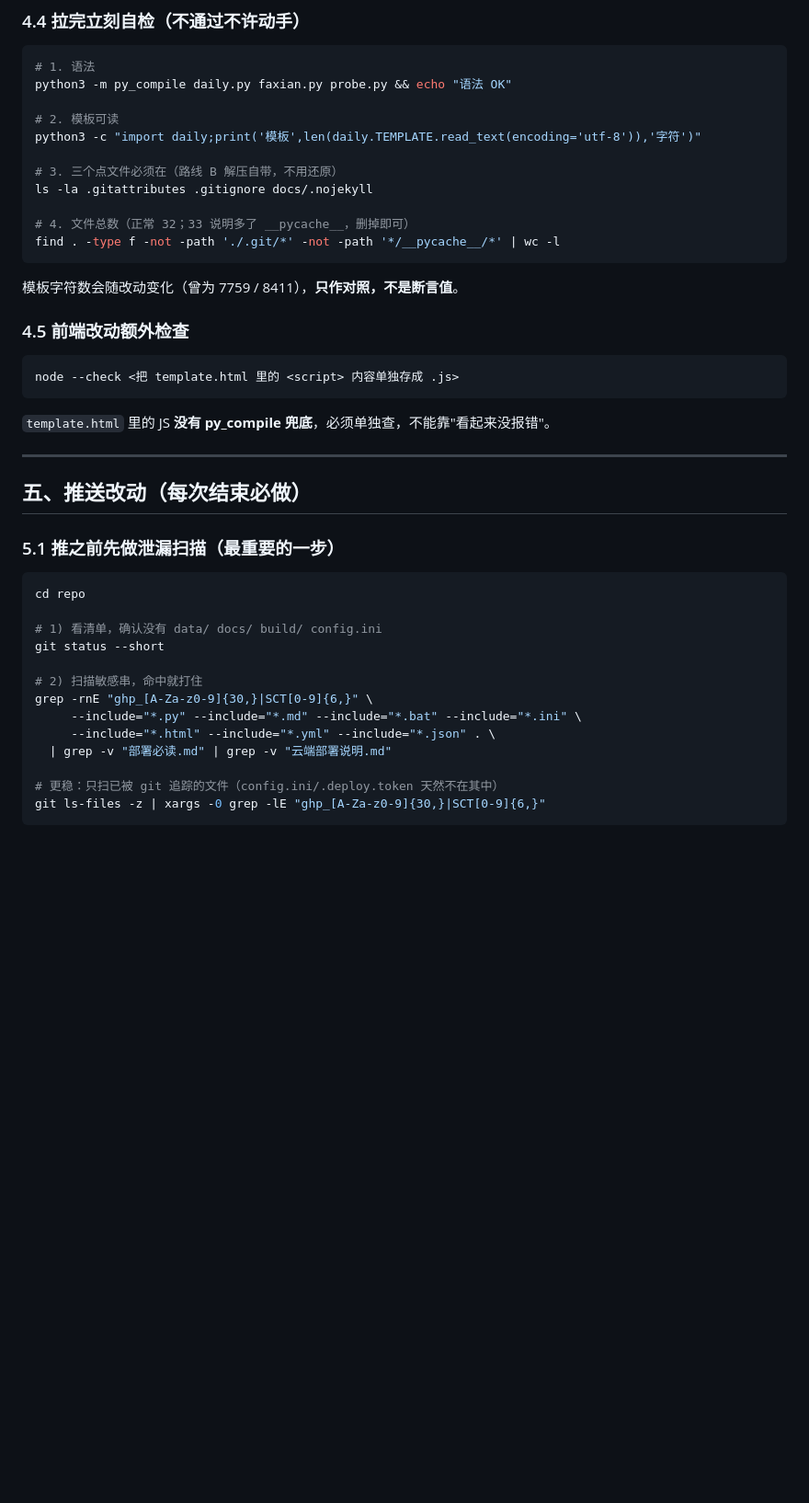
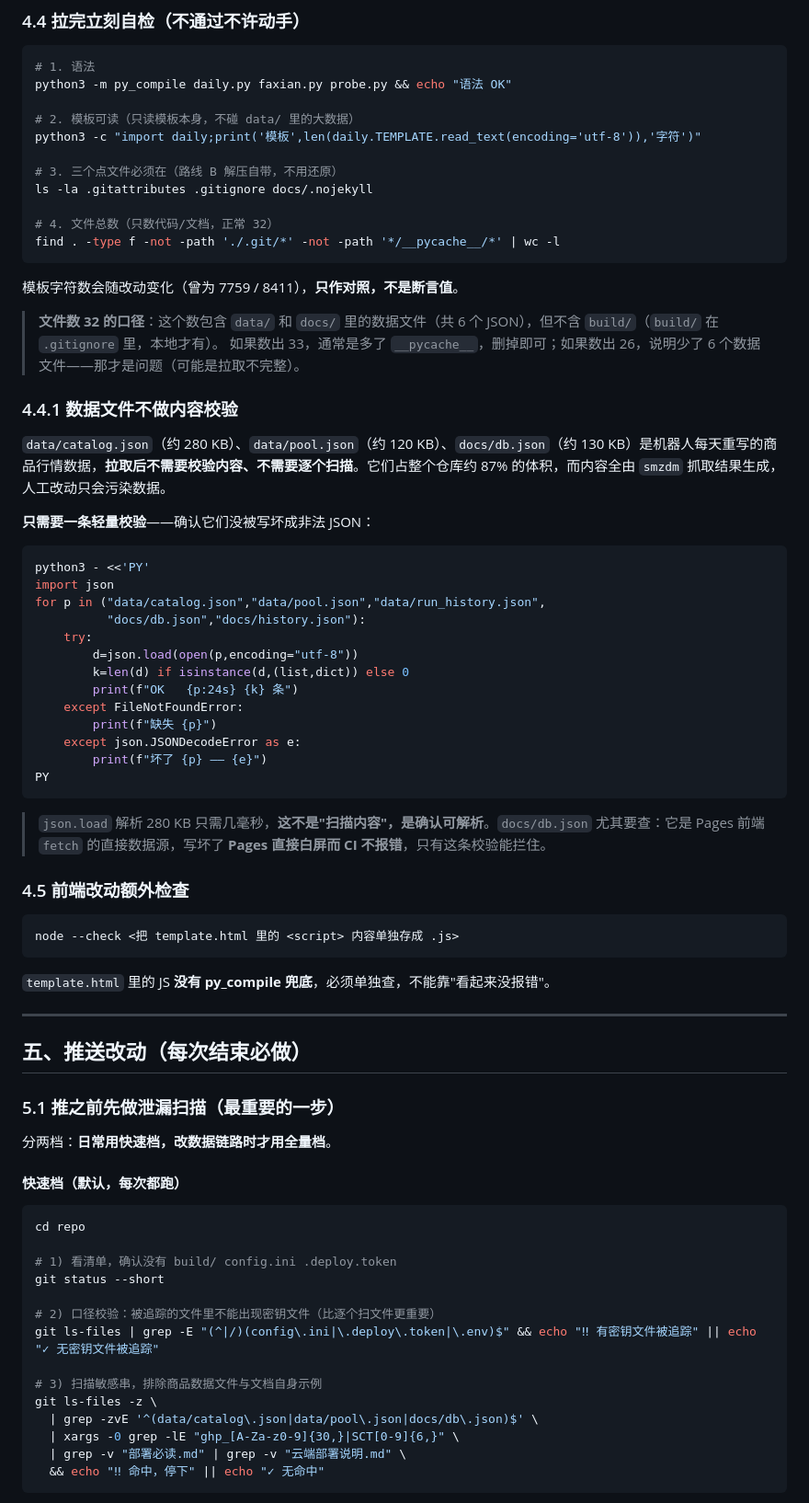
Before and after one commit to elizond0/smzdm-daily, a Markdown page: 部署必读.md, the part around one of its changes. Shown at 92% size. GitHub-like rendering; blank space fills up the shorter version.

````diff
--- a/部署必读.md
+++ b/部署必读.md
@@ -210,17 +220,44 @@ mv smzdm-daily-main/* smzdm-daily-main/.[!.]* . 2>/dev/null; rmdir smzdm-daily-m
 # 1. 语法
 python3 -m py_compile daily.py faxian.py probe.py && echo "语法 OK"
 
-# 2. 模板可读
+# 2. 模板可读（只读模板本身，不碰 data/ 里的大数据）
 python3 -c "import daily;print('模板',len(daily.TEMPLATE.read_text(encoding='utf-8')),'字符')"
 
 # 3. 三个点文件必须在（路线 B 解压自带，不用还原）
 ls -la .gitattributes .gitignore docs/.nojekyll
 
-# 4. 文件总数（正常 32；33 说明多了 __pycache__，删掉即可）
+# 4. 文件总数（只数代码/文档，正常 32）
 find . -type f -not -path './.git/*' -not -path '*/__pycache__/*' | wc -l
 ```
 
 模板字符数会随改动变化（曾为 7759 / 8411），**只作对照，不是断言值**。
+
+> **文件数 32 的口径**：这个数包含 `data/` 和 `docs/` 里的数据文件（共 6 个 JSON），但不含 `build/`（`build/` 在 `.gitignore` 里，本地才有）。
+> 如果数出 33，通常是多了 `__pycache__`，删掉即可；如果数出 26，说明少了 6 个数据文件——那才是问题（可能是拉取不完整）。
+
+### 4.4.1 数据文件不做内容校验
+
+`data/catalog.json`（约 280 KB）、`data/pool.json`（约 120 KB）、`docs/db.json`（约 130 KB）是机器人每天重写的商品行情数据，**拉取后不需要校验内容、不需要逐个扫描**。它们占整个仓库约 87% 的体积，而内容全由 `smzdm` 抓取结果生成，人工改动只会污染数据。
+
+**只需要一条轻量校验**——确认它们没被写坏成非法 JSON：
+
+```bash
+python3 - <<'PY'
+import json
+for p in ("data/catalog.json","data/pool.json","data/run_history.json",
+          "docs/db.json","docs/history.json"):
+    try:
+        d=json.load(open(p,encoding="utf-8"))
+        k=len(d) if isinstance(d,(list,dict)) else 0
+        print(f"OK   {p:24s} {k} 条")
+    except FileNotFoundError:
+        print(f"缺失 {p}")
+    except json.JSONDecodeError as e:
+        print(f"坏了 {p} —— {e}")
+PY
+```
+
+> `json.load` 解析 280 KB 只需几毫秒，**这不是"扫描内容"，是确认可解析**。`docs/db.json` 尤其要查：它是 Pages 前端 `fetch` 的直接数据源，写坏了 **Pages 直接白屏而 CI 不报错**，只有这条校验能拦住。
 
 ### 4.5 前端改动额外检查
 
@@ -236,18 +273,23 @@ node --check <把 template.html 里的 <script> 内容单独存成 .js>
 
 ### 5.1 推之前先做泄漏扫描（最重要的一步）
 
+分两档：**日常用快速档，改数据链路时才用全量档**。
+
+#### 快速档（默认，每次都跑）
+
 ```bash
 cd repo
 
-# 1) 看清单，确认没有 data/ docs/ build/ config.ini
+# 1) 看清单，确认没有 build/ config.ini .deploy.token
 git status --short
 
-# 2) 扫描敏感串，命中就打住
-grep -rnE "ghp_[A-Za-z0-9]{30,}|SCT[0-9]{6,}" \
-     --include="*.py" --include="*.md" --include="*.bat" --include="*.ini" \
-     --include="*.html" --include="*.yml" --include="*.json" . \
-  | grep -v "部署必读.md" | grep -v "云端部署说明.md"
+# 2) 口径校验：被追踪的文件里不能出现密钥文件（比逐个扫文件更重要）
+git ls-files | grep -E "(^|/)(config\.ini|\.deploy\.token|\.env)$" && echo "‼ 有密钥文件被追踪" || echo "✓ 无密钥文件被追踪"
 
-# 更稳：只扫已被 git 追踪的文件（config.ini/.deploy.token 天然不在其中）
-git ls-files -z | xargs -0 grep -lE "ghp_[A-Za-z0-9]{30,}|SCT[0-9]{6,}"
+# 3) 扫描敏感串，排除商品数据文件与文档自身示例
+git ls-files -z \
+  | grep -zvE '^(data/catalog\.json|data/pool\.json|docs/db\.json)$' \
+  | xargs -0 grep -lE "ghp_[A-Za-z0-9]{30,}|SCT[0-9]{6,}" \
+  | grep -v "部署必读.md" | grep -v "云端部署说明.md" \
+  && echo "‼ 命中，停下" || echo "✓ 无命中"
 ```
````
Also changed, not shown: other parts of 部署必读.md (+46 -6 lines).
